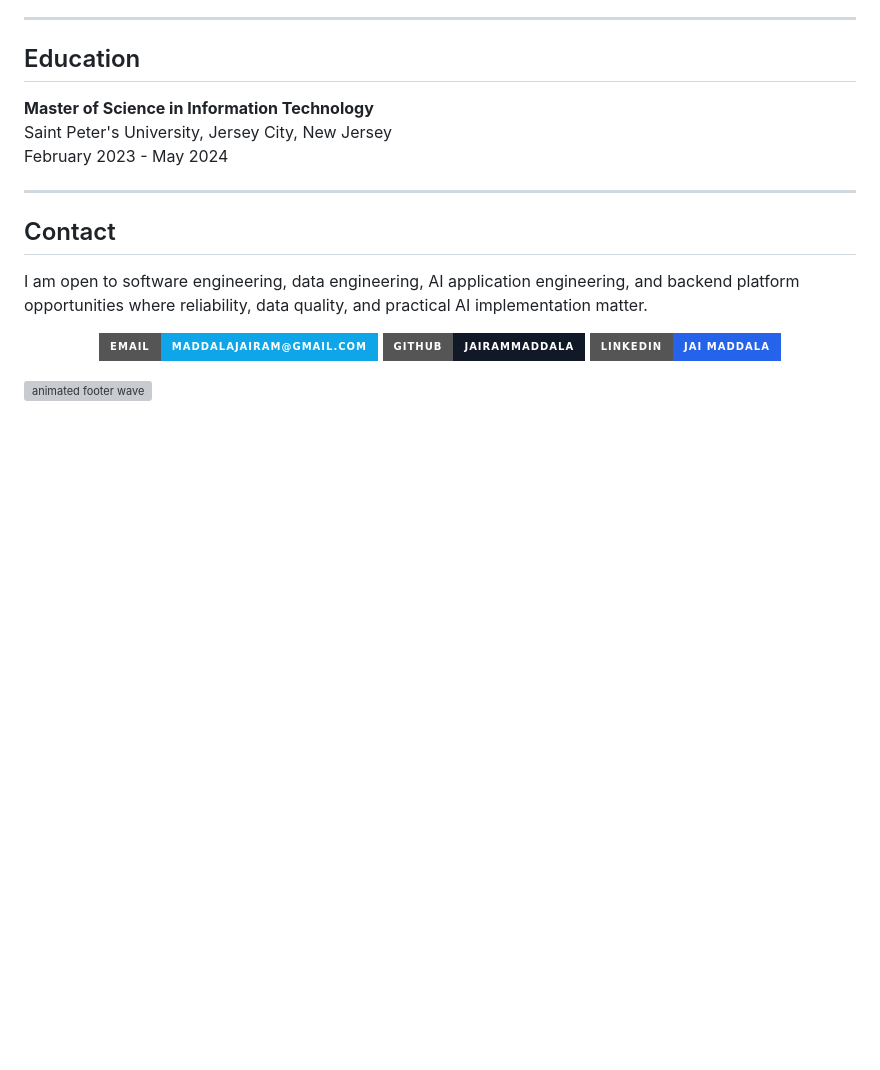
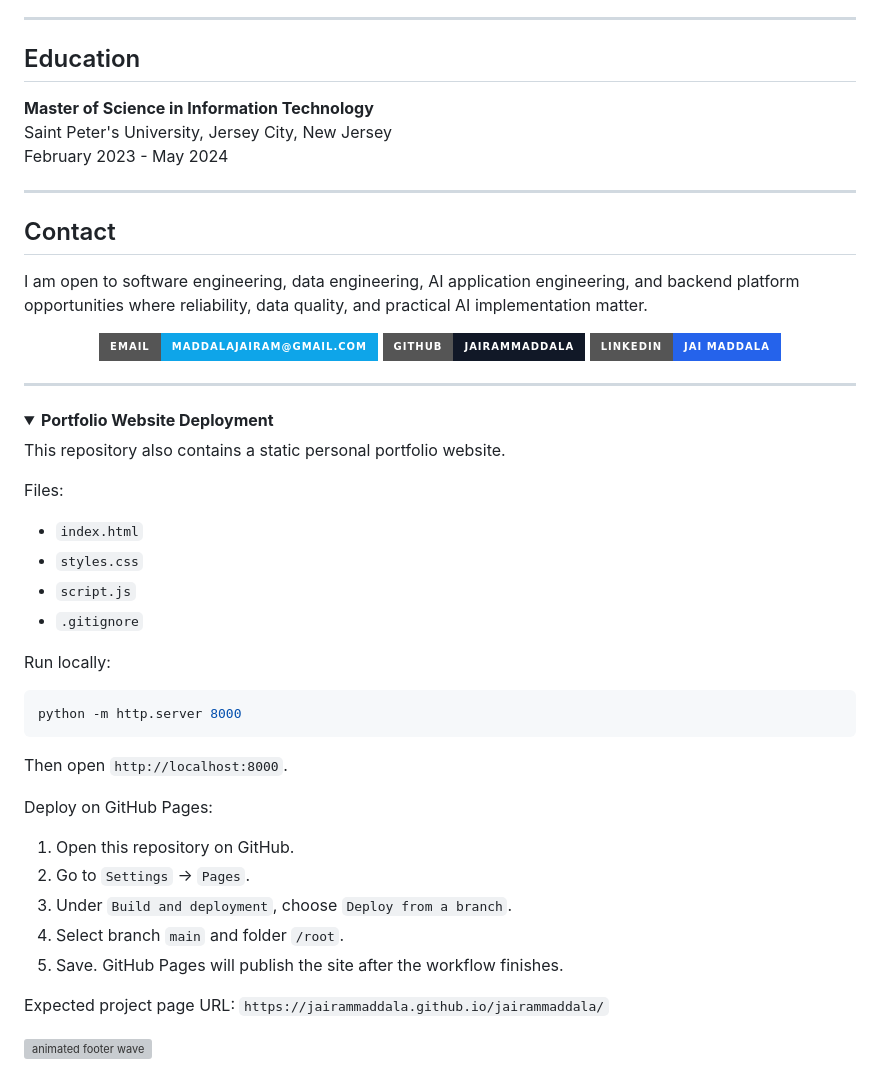
Before and after one commit to jairammaddala/jairammaddala, a Markdown page: README.md, the part around one of its changes. Drawn GitHub-style; folded sections open; badges without logos; blank space fills up the shorter version; grey boxes are pictures that could not be loaded.

Commit message:
Add portfolio website deployment notes

````diff
--- a/README.md
+++ b/README.md
@@ -150,3 +150,34 @@ I am open to software engineering, data engineering, AI application engineering,
 
 </div>
 
+---
+
+<details>
+<summary><b>Portfolio Website Deployment</b></summary>
+
+This repository also contains a static personal portfolio website.
+
+Files:
+- `index.html`
+- `styles.css`
+- `script.js`
+- `.gitignore`
+
+Run locally:
+
+```bash
+python -m http.server 8000
+```
+
+Then open `http://localhost:8000`.
+
+Deploy on GitHub Pages:
+1. Open this repository on GitHub.
+2. Go to `Settings` -> `Pages`.
+3. Under `Build and deployment`, choose `Deploy from a branch`.
+4. Select branch `main` and folder `/root`.
+5. Save. GitHub Pages will publish the site after the workflow finishes.
+
+Expected project page URL:
+`https://jairammaddala.github.io/jairammaddala/`
+
````
Also changed, not shown: other parts of README.md (+2 -0 lines).
